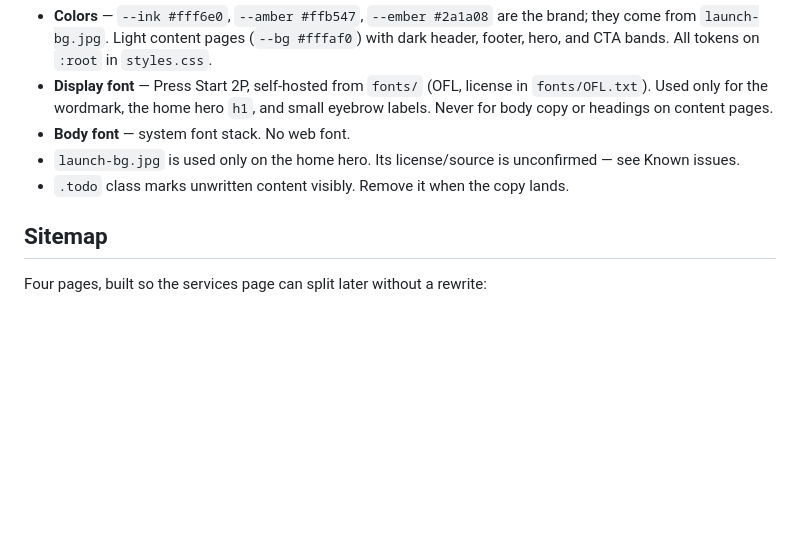
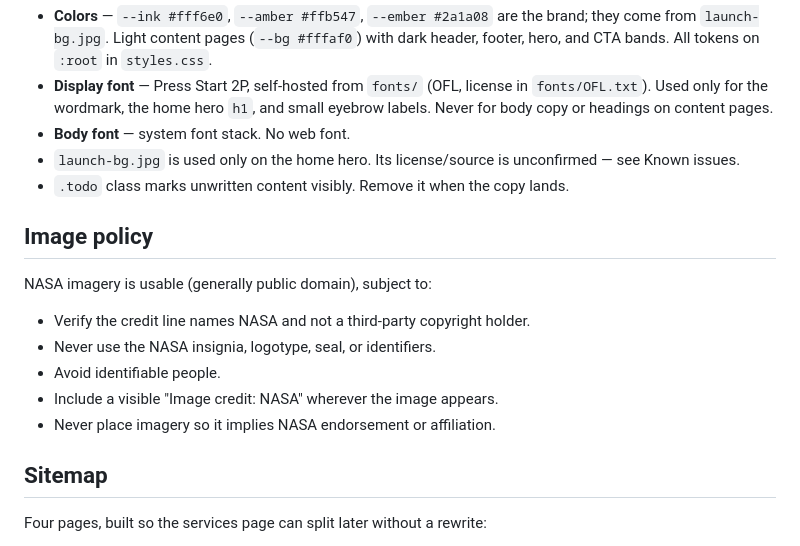
Before and after one commit to LPU-admin/website, a Markdown page: CLAUDE.md, the part around the change. Rendered like a GitHub page; blank space fills up the shorter version.

Commit message:
Add image policy to CLAUDE.md
Co-Authored-By: Claude Opus 5 <noreply@anthropic.com>

```diff
--- a/CLAUDE.md
+++ b/CLAUDE.md
@@ -83,6 +83,16 @@ Decided 2026-09-21, inherited from the original "coming soon" splash:
   unconfirmed — see Known issues.
 - `.todo` class marks unwritten content visibly. Remove it when the copy lands.
 
+## Image policy
+
+NASA imagery is usable (generally public domain), subject to:
+
+- Verify the credit line names NASA and not a third-party copyright holder.
+- Never use the NASA insignia, logotype, seal, or identifiers.
+- Avoid identifiable people.
+- Include a visible "Image credit: NASA" wherever the image appears.
+- Never place imagery so it implies NASA endorsement or affiliation.
+
 ## Sitemap
 
 Four pages, built so the services page can split later without a rewrite:
```
